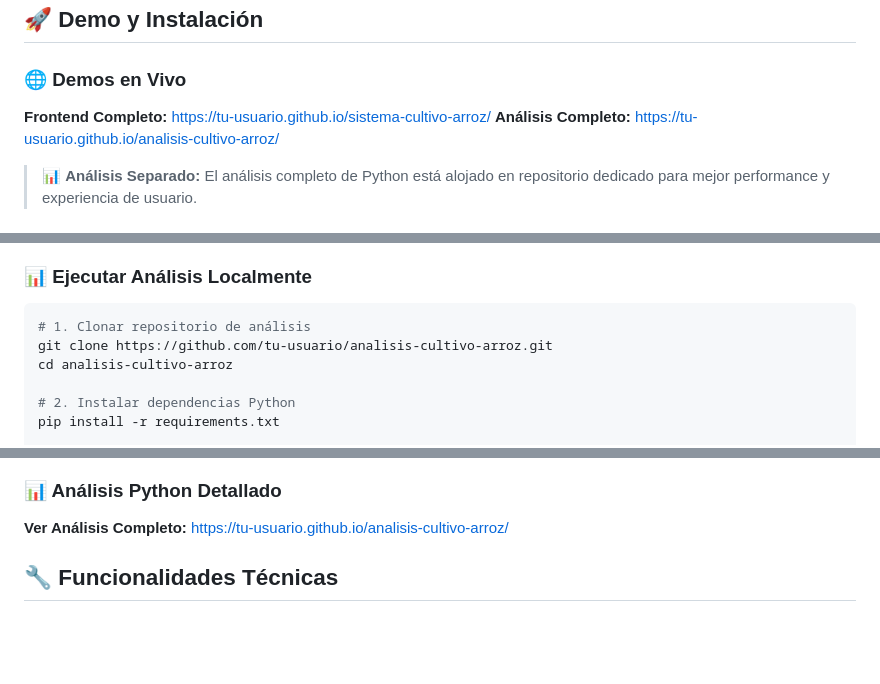
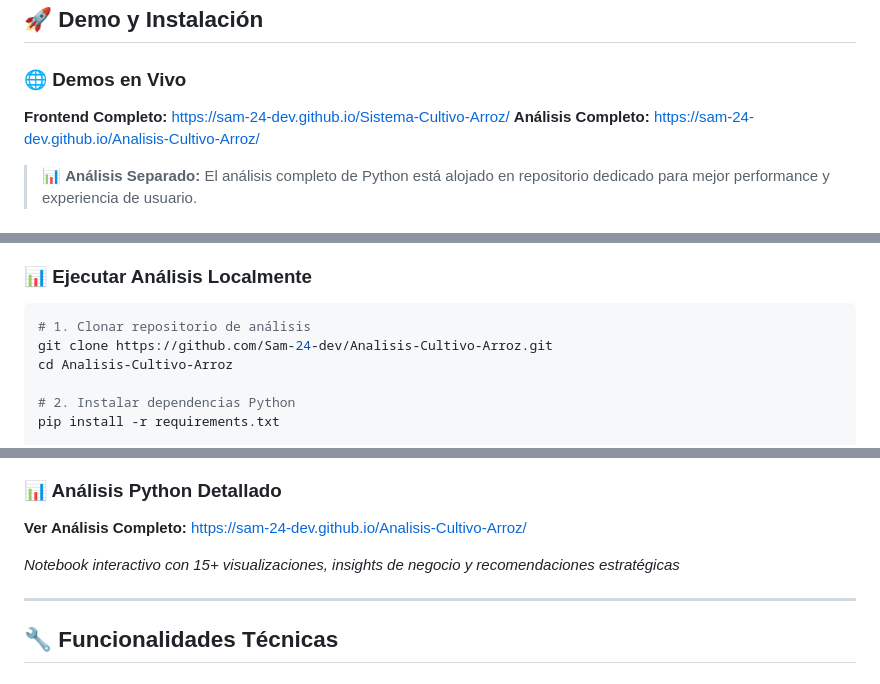
Before and after one commit to Sam-24-dev/Sistema-Cultivo-Arroz, a Markdown page: README.md, 3 parts joined by grey strips. Drawn GitHub-style; blank space fills up the shorter version.

````diff
--- a/README.md
+++ b/README.md
@@ -64,8 +71,8 @@
 ## 🚀 Demo y Instalación
 
 ### 🌐 Demos en Vivo
-**Frontend Completo:** [https://tu-usuario.github.io/sistema-cultivo-arroz/](https://tu-usuario.github.io/sistema-cultivo-arroz/)
-**Análisis Completo:** [https://tu-usuario.github.io/analisis-cultivo-arroz/](https://tu-usuario.github.io/analisis-cultivo-arroz/)
+**Frontend Completo:** [https://sam-24-dev.github.io/Sistema-Cultivo-Arroz/](https://sam-24-dev.github.io/Sistema-Cultivo-Arroz/)
+**Análisis Completo:** [https://sam-24-dev.github.io/Analisis-Cultivo-Arroz/](https://sam-24-dev.github.io/Analisis-Cultivo-Arroz/)
 
 > 📊 **Análisis Separado:** El análisis completo de Python está alojado en repositorio dedicado para mejor performance y experiencia de usuario.
 
@@ -84,8 +91,8 @@ SOURCE ./database/consultas_analiticas_cultivo.sql;
 ### 📊 Ejecutar Análisis Localmente
 ```bash
 # 1. Clonar repositorio de análisis
-git clone https://github.com/tu-usuario/analisis-cultivo-arroz.git
-cd analisis-cultivo-arroz
+git clone https://github.com/Sam-24-dev/Analisis-Cultivo-Arroz.git
+cd Analisis-Cultivo-Arroz
 
 # 2. Instalar dependencias Python
 pip install -r requirements.txt
@@ -147,7 +169,10 @@ sistema-cultivo-arroz/                    # REPO PRINCIPAL
 
 ### 📊 Análisis Python Detallado
-**Ver Análisis Completo:** [https://tu-usuario.github.io/analisis-cultivo-arroz/](https://tu-usuario.github.io/analisis-cultivo-arroz/)
+**Ver Análisis Completo:** [https://sam-24-dev.github.io/Analisis-Cultivo-Arroz/](https://sam-24-dev.github.io/Analisis-Cultivo-Arroz/)
 
+*Notebook interactivo con 15+ visualizaciones, insights de negocio y recomendaciones estratégicas*
+
+---
 
 ## 🔧 Funcionalidades Técnicas
 
````
Also changed, not shown: other parts of README.md (+42 -15 lines).
